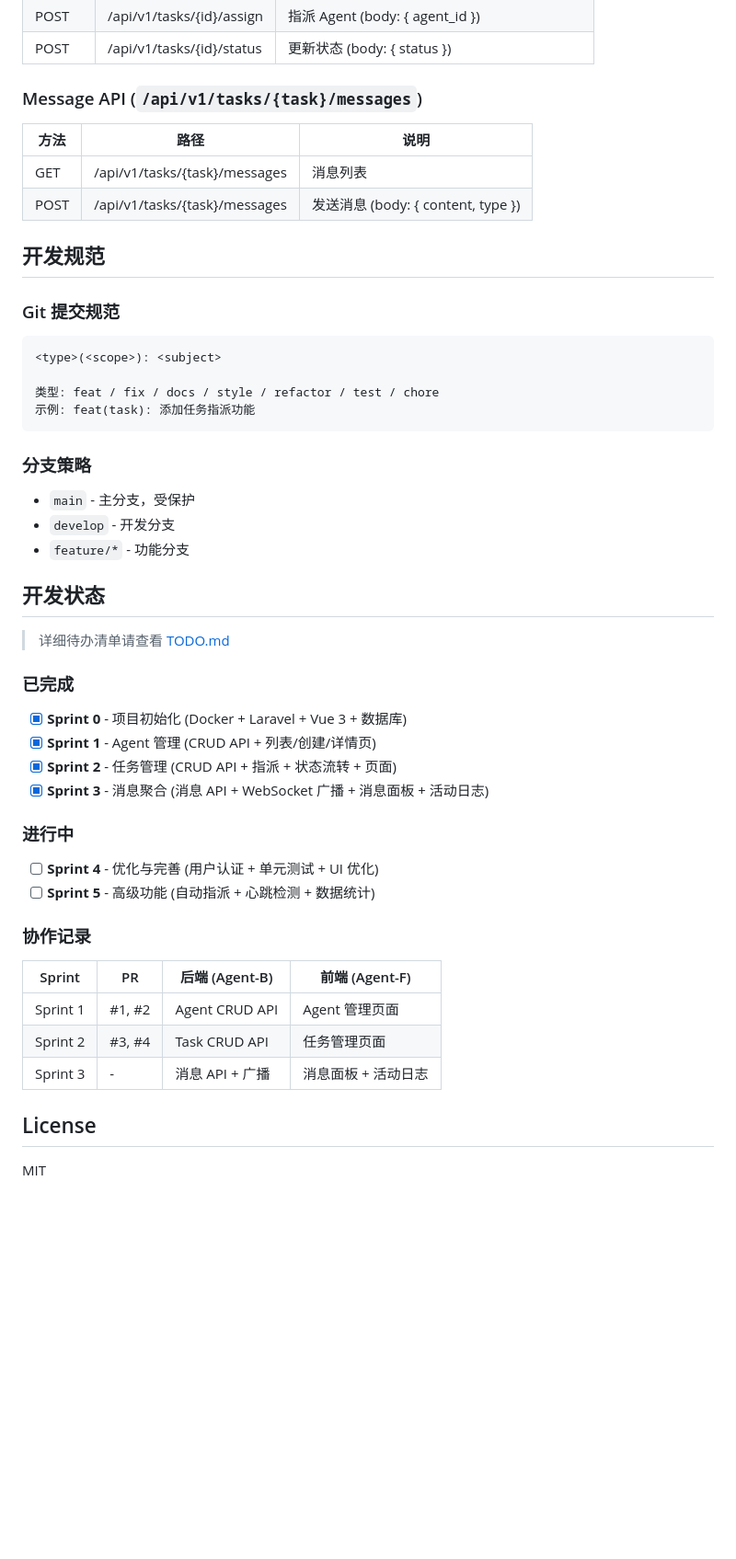
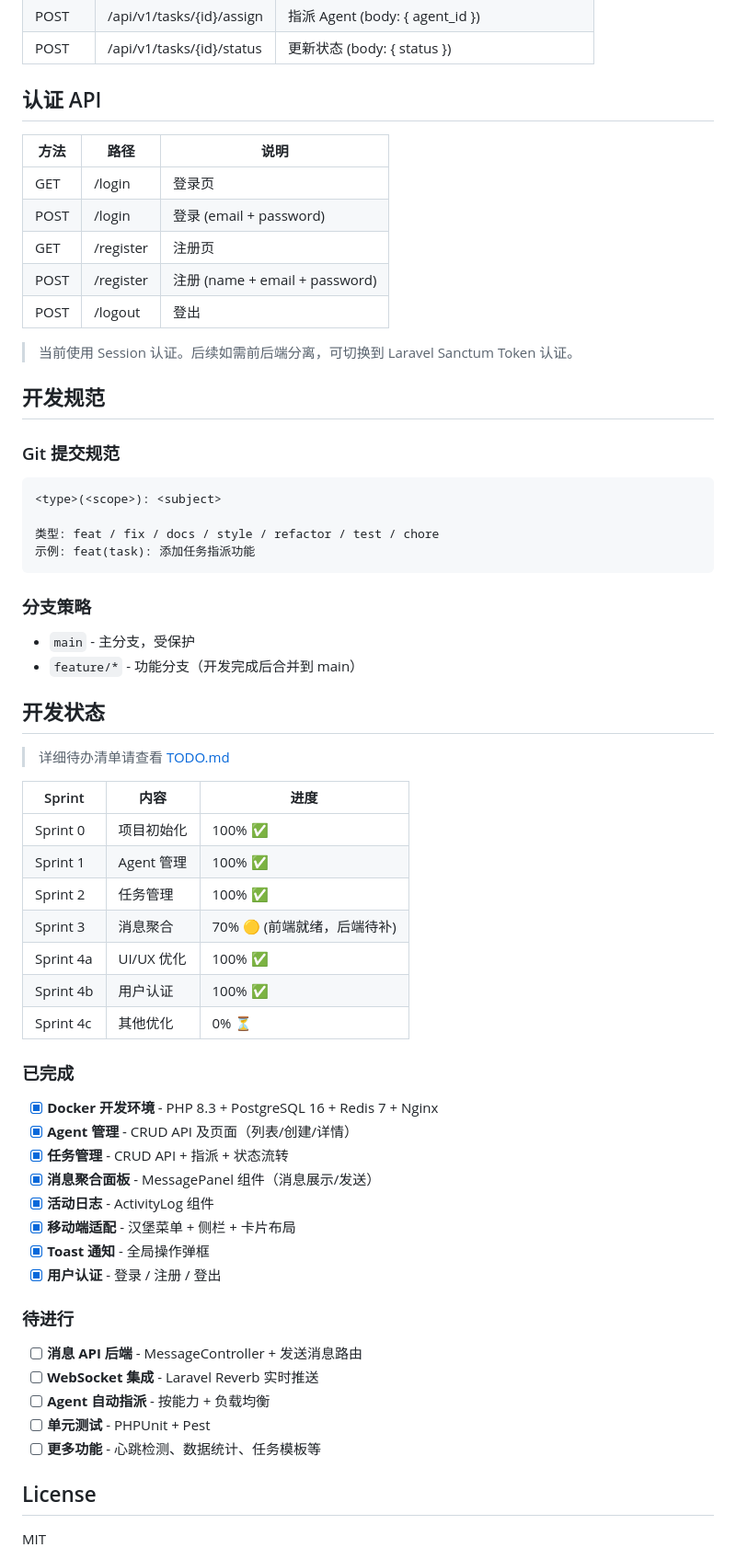
Before and after one commit to FengHanC/ai-agent-task-platform, a Markdown page: README.md, the part around one of its changes. Shown at 92% size. Drawn GitHub-style; blank space fills up the shorter version.

```diff
--- a/README.md
+++ b/README.md
@@ -135,11 +166,17 @@ ai-agent-task-platform/
 | POST | /api/v1/tasks/{id}/assign | 指派 Agent (body: { agent_id }) |
 | POST | /api/v1/tasks/{id}/status | 更新状态 (body: { status }) |
 
-### Message API (`/api/v1/tasks/{task}/messages`)
+## 认证 API
+
 | 方法 | 路径 | 说明 |
 |------|------|------|
-| GET | /api/v1/tasks/{task}/messages | 消息列表 |
-| POST | /api/v1/tasks/{task}/messages | 发送消息 (body: { content, type }) |
+| GET | /login | 登录页 |
+| POST | /login | 登录 (email + password) |
+| GET | /register | 注册页 |
+| POST | /register | 注册 (name + email + password) |
+| POST | /logout | 登出 |
+
+> 当前使用 Session 认证。后续如需前后端分离，可切换到 Laravel Sanctum Token 认证。
 
 ## 开发规范
 
@@ -153,32 +190,40 @@ ai-agent-task-platform/
 
 ### 分支策略
 - `main` - 主分支，受保护
-- `develop` - 开发分支
-- `feature/*` - 功能分支
+- `feature/*` - 功能分支（开发完成后合并到 main）
 
 ## 开发状态
 
 > 详细待办清单请查看 [TODO.md](./TODO.md)
 
+| Sprint | 内容 | 进度 |
+|--------|------|------|
+| Sprint 0 | 项目初始化 | 100% ✅ |
+| Sprint 1 | Agent 管理 | 100% ✅ |
+| Sprint 2 | 任务管理 | 100% ✅ |
+| Sprint 3 | 消息聚合 | 70% 🟡 (前端就绪，后端待补) |
+| Sprint 4a | UI/UX 优化 | 100% ✅ |
+| Sprint 4b | 用户认证 | 100% ✅ |
+| Sprint 4c | 其他优化 | 0% ⏳ |
+
 ### 已完成
 
-- [x] **Sprint 0** - 项目初始化 (Docker + Laravel + Vue 3 + 数据库)
-- [x] **Sprint 1** - Agent 管理 (CRUD API + 列表/创建/详情页)
-- [x] **Sprint 2** - 任务管理 (CRUD API + 指派 + 状态流转 + 页面)
-- [x] **Sprint 3** - 消息聚合 (消息 API + WebSocket 广播 + 消息面板 + 活动日志)
+- [x] **Docker 开发环境** - PHP 8.3 + PostgreSQL 16 + Redis 7 + Nginx
+- [x] **Agent 管理** - CRUD API 及页面（列表/创建/详情）
+- [x] **任务管理** - CRUD API + 指派 + 状态流转
+- [x] **消息聚合面板** - MessagePanel 组件（消息展示/发送）
+- [x] **活动日志** - ActivityLog 组件
+- [x] **移动端适配** - 汉堡菜单 + 侧栏 + 卡片布局
+- [x] **Toast 通知** - 全局操作弹框
+- [x] **用户认证** - 登录 / 注册 / 登出
 
-### 进行中
+### 待进行
 
-- [ ] **Sprint 4** - 优化与完善 (用户认证 + 单元测试 + UI 优化)
-- [ ] **Sprint 5** - 高级功能 (自动指派 + 心跳检测 + 数据统计)
-
-### 协作记录
-
-| Sprint | PR | 后端 (Agent-B) | 前端 (Agent-F) |
-|--------|-----|----------------|----------------|
-| Sprint 1 | #1, #2 | Agent CRUD API | Agent 管理页面 |
-| Sprint 2 | #3, #4 | Task CRUD API | 任务管理页面 |
-| Sprint 3 | - | 消息 API + 广播 | 消息面板 + 活动日志 |
+- [ ] **消息 API 后端** - MessageController + 发送消息路由
+- [ ] **WebSocket 集成** - Laravel Reverb 实时推送
+- [ ] **Agent 自动指派** - 按能力 + 负载均衡
+- [ ] **单元测试** - PHPUnit + Pest
+- [ ] **更多功能** - 心跳检测、数据统计、任务模板等
 
 ## License
 
```
Also changed, not shown: other parts of README.md (+48 -17 lines), TODO.md (+40 -18 lines).
